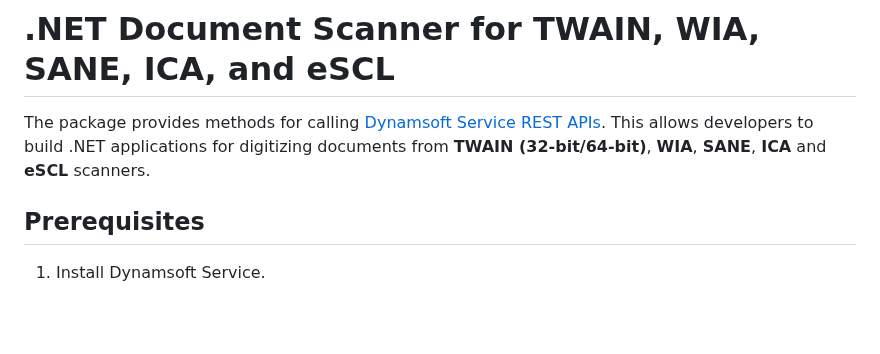
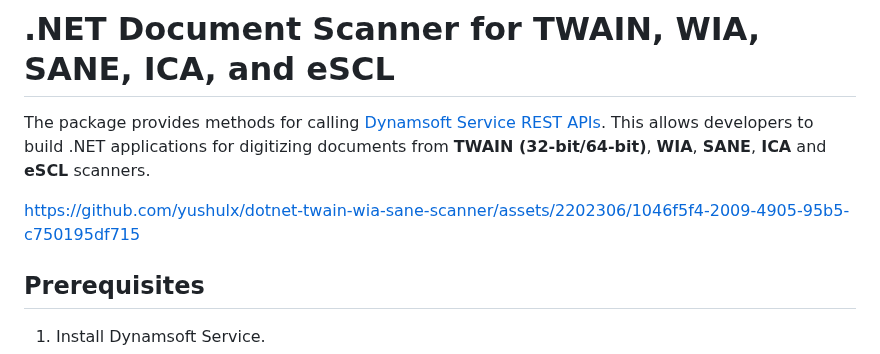
Before and after one commit to yushulx/dotnet-twain-wia-sane-scanner, a Markdown page: README.md, the part around the change. Rendered like a GitHub page; blank space fills up the shorter version.

```diff
--- a/README.md
+++ b/README.md
@@ -1,5 +1,7 @@
 # .NET Document Scanner for TWAIN, WIA, SANE, ICA, and eSCL
 The package provides methods for calling [Dynamsoft Service REST APIs](https://www.dynamsoft.com/blog/announcement/dynamsoft-service-restful-api/). This allows developers to build .NET applications for digitizing documents from **TWAIN (32-bit/64-bit)**, **WIA**, **SANE**, **ICA** and **eSCL** scanners.
+
+https://github.com/yushulx/dotnet-twain-wia-sane-scanner/assets/2202306/1046f5f4-2009-4905-95b5-c750195df715
 
 ## Prerequisites
 1. Install Dynamsoft Service.
```
